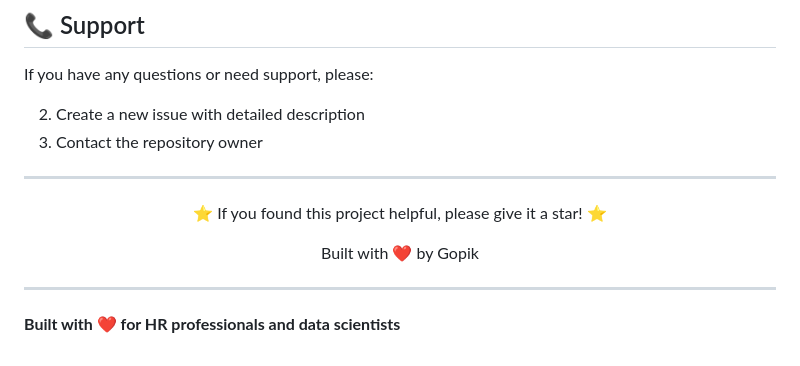
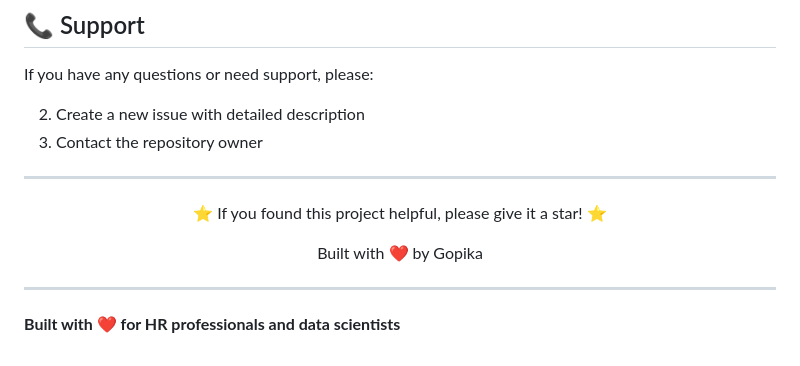
Before and after one commit to Gopika-sys/Employee-Retention-Analysis, a Markdown page: README.md, the part around the change. Drawn GitHub-style.

```diff
--- a/README.md
+++ b/README.md
@@ -386,7 +386,7 @@ If you have any questions or need support, please:
 
 <div align="center">
   <p>⭐ If you found this project helpful, please give it a star! ⭐</p>
-  <p>Built with ❤️ by Gopik</p>
+  <p>Built with ❤️ by Gopika</p>
 </div>
 
 ---
```
